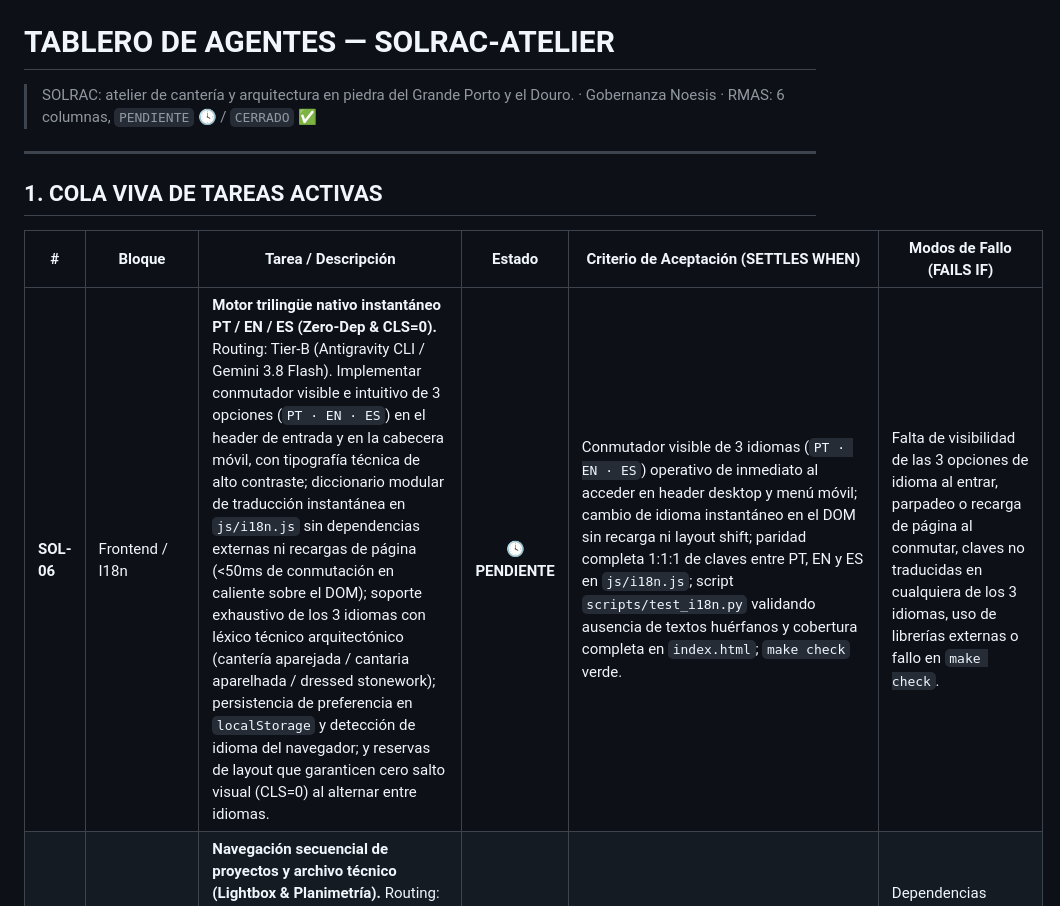
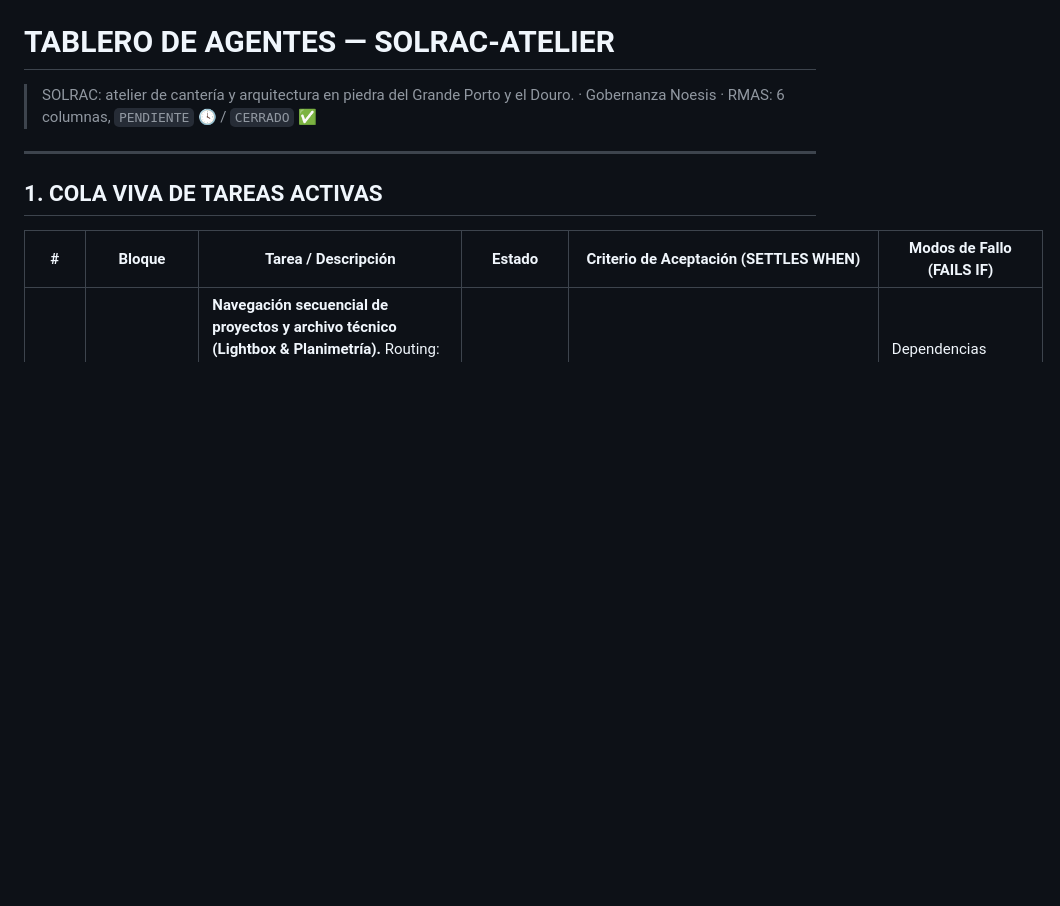
Before and after one commit to silverg7/solrac-atelier, a Markdown page: TABLERO_AGENTES.md, the part around the change. Rendered like a GitHub page; blank space fills up the shorter version.

Commit message:
SOL-06: Cierre de ticket en tablero local y archivo histórico

```diff
--- a/TABLERO_AGENTES.md
+++ b/TABLERO_AGENTES.md
@@ -9,7 +9,6 @@
 
 | # | Bloque | Tarea / Descripción | Estado | Criterio de Aceptación (SETTLES WHEN) | Modos de Fallo (FAILS IF) |
 |---|---|---|:---:|---|---|
-| **SOL-06** | Frontend / I18n | **Motor trilingüe nativo instantáneo PT / EN / ES (Zero-Dep & CLS=0).** Routing: Tier-B (Antigravity CLI / Gemini 3.8 Flash). Implementar conmutador visible e intuitivo de 3 opciones (`PT · EN · ES`) en el header de entrada y en la cabecera móvil, con tipografía técnica de alto contraste; diccionario modular de traducción instantánea en `js/i18n.js` sin dependencias externas ni recargas de página (<50ms de conmutación en caliente sobre el DOM); soporte exhaustivo de los 3 idiomas con léxico técnico arquitectónico (cantería aparejada / cantaria aparelhada / dressed stonework); persistencia de preferencia en `localStorage` y detección de idioma del navegador; y reservas de layout que garanticen cero salto visual (CLS=0) al alternar entre idiomas. | 🕓 **PENDIENTE** | Conmutador visible de 3 idiomas (`PT · EN · ES`) operativo de inmediato al acceder en header desktop y menú móvil; cambio de idioma instantáneo en el DOM sin recarga ni layout shift; paridad completa 1:1:1 de claves entre PT, EN y ES en `js/i18n.js`; script `scripts/test_i18n.py` validando ausencia de textos huérfanos y cobertura completa en `index.html`; `make check` verde. | Falta de visibilidad de las 3 opciones de idioma al entrar, parpadeo o recarga de página al conmutar, claves no traducidas en cualquiera de los 3 idiomas, uso de librerías externas o fallo en `make check`. |
 | **SOL-07** | Frontend / UX & Galería | **Navegación secuencial de proyectos y archivo técnico (Lightbox & Planimetría).** Routing: Tier-B (Antigravity CLI / Gemini 3.8 Flash). Enriquecer el Lightbox modal con navegación cíclica anterior/siguiente (botones arquitectónicos discretos `←` / `→`, atajos de teclado `ArrowLeft`/`ArrowRight`, y soporte de gestos táctiles swipe en móvil sin dependencias); e incorporar pestaña/vista de detalle técnico de aparejo, cantería y drenaje con cotas milimétricas sobre retícula grafito monocromática en la sección de método y proyectos. | 🕓 **PENDIENTE** | Navegación secuencial de proyectos fluida en el Lightbox mediante UI, teclado y gestos táctiles nativos; índice de galería con manejo circular sin desbordar array; visualizador técnico integrado con estética monocromática (`#070707` / `#1f1f1f`) y cotas vectoriales limpias; `scripts/test_lightbox_navigation.py` añadido y validando eventos de navegación y límites de galería; `make check` verde. | Dependencias pesadas (Hammer.js u otras), bloqueo de navegación en extremos del array, saltos o scroll descontrolado del modal al cambiar de proyecto, elementos fuera de paleta monocromática, o fallo en `make check`. |
 | **SOL-08** | Frontend / Performance & SEO | **Auditoría de rendimiento, PWA y Open Graph (Zero Render Blocking).** Routing: Tier-B (Antigravity CLI / Gemini 3.8 Flash). Erradicar `@import` bloqueantes en `css/style.css` migrando fuentes a etiquetas `<link rel="preload">` en `index.html`; generar y enlazar paquete de iconos PWA reales en `assets/icons/` (`site.webmanifest`, `favicon.ico`, `apple-touch-icon`, `icon-192`, `icon-512`) con `theme_color` `#070707`; configurar meta-etiquetas Open Graph y Twitter Cards completas con imagen representativa existente; y enriquecer JSON-LD Schema.org de atelier arquitectónico. | 🕓 **PENDIENTE** | `index.html` enlaza CSS sin ningún `@import` bloqueante; todos los assets de iconos y manifest existen físicamente en disco y responden HTTP 200 en `scripts/server.py`; metadatos OG y JSON-LD validados contra especificación Schema.org; `scripts/test_performance_seo.py` creado y confirmando cero 404 de assets y ausencia de `@import`; `make check` verde. | Persistencia de `@import` en CSS, rutas rotas (404) a imágenes o manifest, iconos generados con filtros SVG incompatibles (SVG 1.2 Tiny obligatorio), JSON-LD inválido, o fallo en `make check`. |
 | **SOL-09** | A11y & Legal Portugal | **Accesibilidad de modales (WCAG 2.1 AA), RGPD y cumplimiento legal luso.** Routing: Tier-B (Antigravity CLI / Gemini 3.8 Flash). Implementar focus trap estricto en modales (`#concierge-modal` y `#lightbox-modal`) impidiendo que TAB escape al fondo y restaurando el foco exacto en cierre con ESC; incorporar enlace skip-to-content accesible (`.skip-link`); y diseñar un pie legal arquitectónico monocromático con aviso RGPD, datos fiscales/estaleiro (Porto/Douro) y enlace normativo a Livro de Reclamações Eletrónico. | 🕓 **PENDIENTE** | Focus trap verificado mecánicamente en ambos modales (foco confinado entre primer y último elemento interactivo); ESC restaura el foco al activador; skip-to-content operativo y accesible con teclado; pie legal monocromático integrado respetando tipografía técnica (`var(--font-mono)`) y enlace oficial a `livroreclamacoes.pt`; `scripts/test_a11y_legal.py` creado y verificando ciclo de foco y elementos legales; `make check` verde. | Foco perdido o escapando de los modales abiertos, enlaces legales inexistentes o rotos, uso de banners de cookies intrusivos que rompan la estética minimalista, o fallo en `make check`. |
```
Also changed, not shown: archive/TABLERO_TICKETS_CERRADOS_hasta_24oct2026.md (+1 -0 lines).
